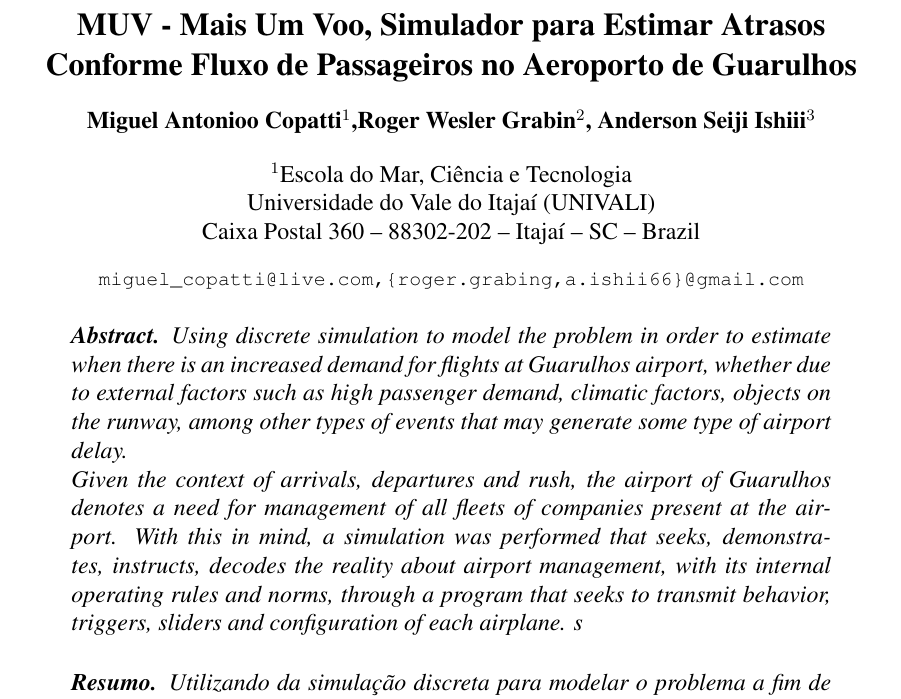
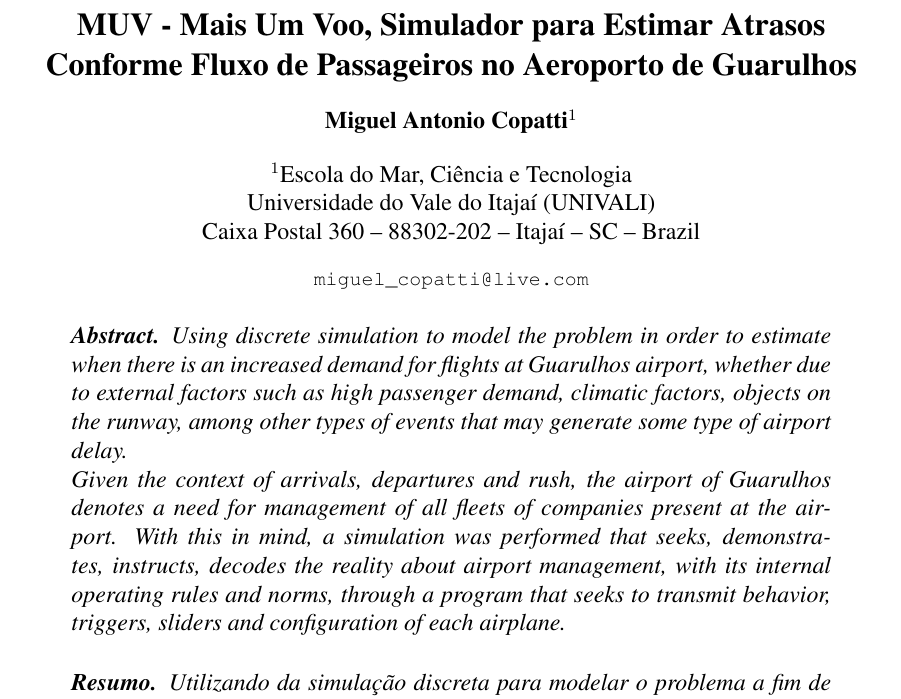
Before and after one commit to croisebeck/Artigo-MUV, a LaTeX paper (artigo-muv.tex): part of page 1 of 8, cut so that both start at the same text. Compiled offline with pdfLaTeX.

Commit message:
correcoes ortograficas

```diff
--- a/artigo-muv.tex
+++ b/artigo-muv.tex
@@ -18,14 +18,14 @@
   \title{MUV - Mais Um Voo, Simulador para Estimar Atrasos Conforme Fluxo de
     Passageiros no Aeroporto de Guarulhos}
 
-\author{Miguel Antonioo Copatti\inst{1},Roger Wesler Grabin\inst{2}, Anderson Seiji Ishiii\inst{3}}
+  \author{Miguel Antonio Copatti\inst{1}}
 
   \address{Escola do Mar, Ciência e Tecnologia\\
     Universidade do Vale do Itajaí (UNIVALI)\\
     Caixa Postal 360 -- 88302-202 -- Itajaí -- SC -- Brazil
   %\nextinstitute
     %PEGAR E-MAIL DOS PARÇAS
-  \email{miguel\_copatti@live.com,\{roger.grabing,a.ishii66\}@gmail.com}
+    \email{miguel\_copatti@live.com}
     %\email{\{nedel,flavio\}@inf.ufrgs.br, R.Bordini@durham.ac.uk,
     %jomi@inf.furb.br}
   }
@@ -46,7 +46,7 @@
     instructs, decodes the reality about airport management, with its internal operating
     rules and norms, through a program that seeks to transmit behavior, triggers, sliders
     and configuration of each airplane.
-  s
+
   \end{abstract}
 
   \begin{resumo}
```
Also changed, not shown: artigo-muv-Miguel.pdf (added), artigo-muv.pdf, artigo-muv.tex (2 more changed lines), 2 other files. Lines whose indentation alone changed are shown as unchanged.
